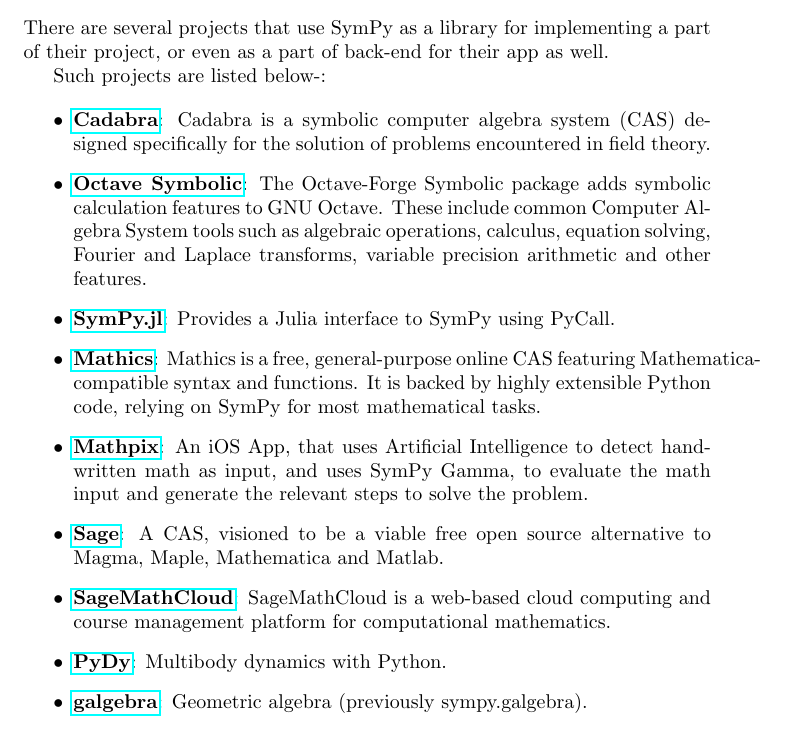
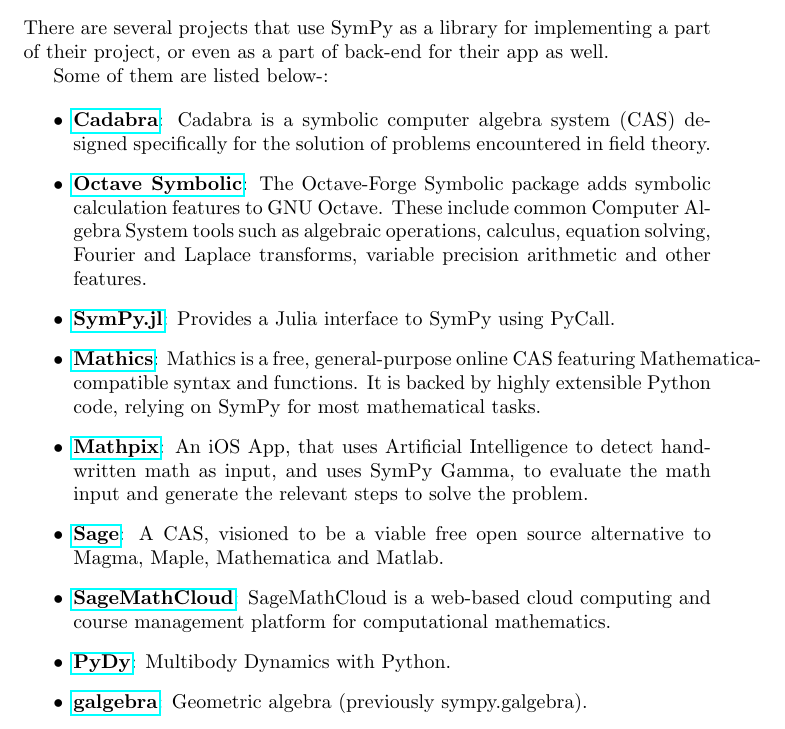
Before and after one commit to scolobb/sympy-paper, a LaTeX document (paper.tex, which reads other_projects_that_use_sympy.tex): part of page 6 of 8, cut so that both start at the same text. Compiled offline with pdfLaTeX.

Commit message:
Corrected typos

```diff
--- a/other_projects_that_use_sympy.tex
+++ b/other_projects_that_use_sympy.tex
@@ -2,7 +2,7 @@
 a part of their project, or even as a part of back-end for their app as
 well.
 
-Such projects are listed below-:
+Some of them are listed below-:
 
 \begin{itemize}
 \item
@@ -37,7 +37,7 @@
   SageMathCloud is a web-based cloud computing and course management
   platform for computational mathematics.
 \item
-  \href{http://www.pydy.org/}{\textbf{PyDy}}: Multibody dynamics with
+  \href{http://www.pydy.org/}{\textbf{PyDy}}: Multibody Dynamics with
   Python.
 \item
   \href{https://github.com/brombo/galgebra}{\textbf{galgebra}}:
```
